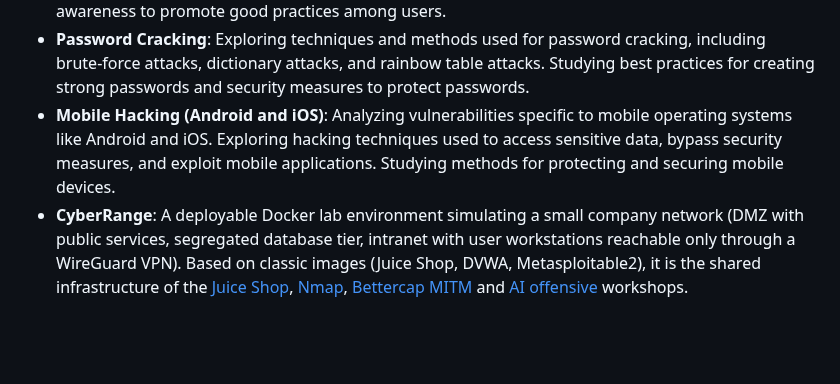
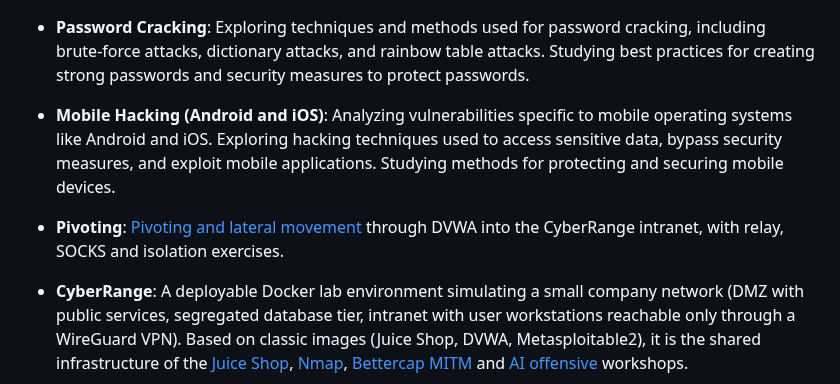
Before and after one commit to wocsa/WOCSA_Ethical_Hacking_Workshop, a Markdown page: README.md, the part around the change. Rendered like a GitHub page; blank space fills up the shorter version.

```diff
--- a/README.md
+++ b/README.md
@@ -40,6 +40,8 @@ The various areas of cybersecurity covered include:
 - **Social Engineering (Phishing) and Security Awareness**: Exploring social engineering techniques used by attackers to manipulate individuals and obtain sensitive information, as well as security awareness to promote good practices among users.
 - **Password Cracking**: Exploring techniques and methods used for password cracking, including brute-force attacks, dictionary attacks, and rainbow table attacks. Studying best practices for creating strong passwords and security measures to protect passwords.
 - **Mobile Hacking (Android and iOS)**: Analyzing vulnerabilities specific to mobile operating systems like Android and iOS. Exploring hacking techniques used to access sensitive data, bypass security measures, and exploit mobile applications. Studying methods for protecting and securing mobile devices.
+- **Pivoting**: [Pivoting and lateral movement](Network/Pivoting/Pivoting_Lateral_Movement.md) through DVWA into the CyberRange intranet, with relay, SOCKS and isolation exercises.
+
 - **CyberRange**: A deployable Docker lab environment simulating a small company network (DMZ with public services, segregated database tier, intranet with user workstations reachable only through a WireGuard VPN). Based on classic images (Juice Shop, DVWA, Metasploitable2), it is the shared infrastructure of the [Juice Shop](WEB/JuiceShop/JuiceShop.md), [Nmap](Network/NMAP/NMAP_fundamentals.md), [Bettercap MITM](MITM/Bettercap/MITM_bettercap.md) and [AI offensive](AI/offensive/README.md) workshops.
 
 ## Add Your Content
```
Also changed, not shown: Network/Pivoting/Pivoting_Lateral_Movement.md (+73 -69 lines).
